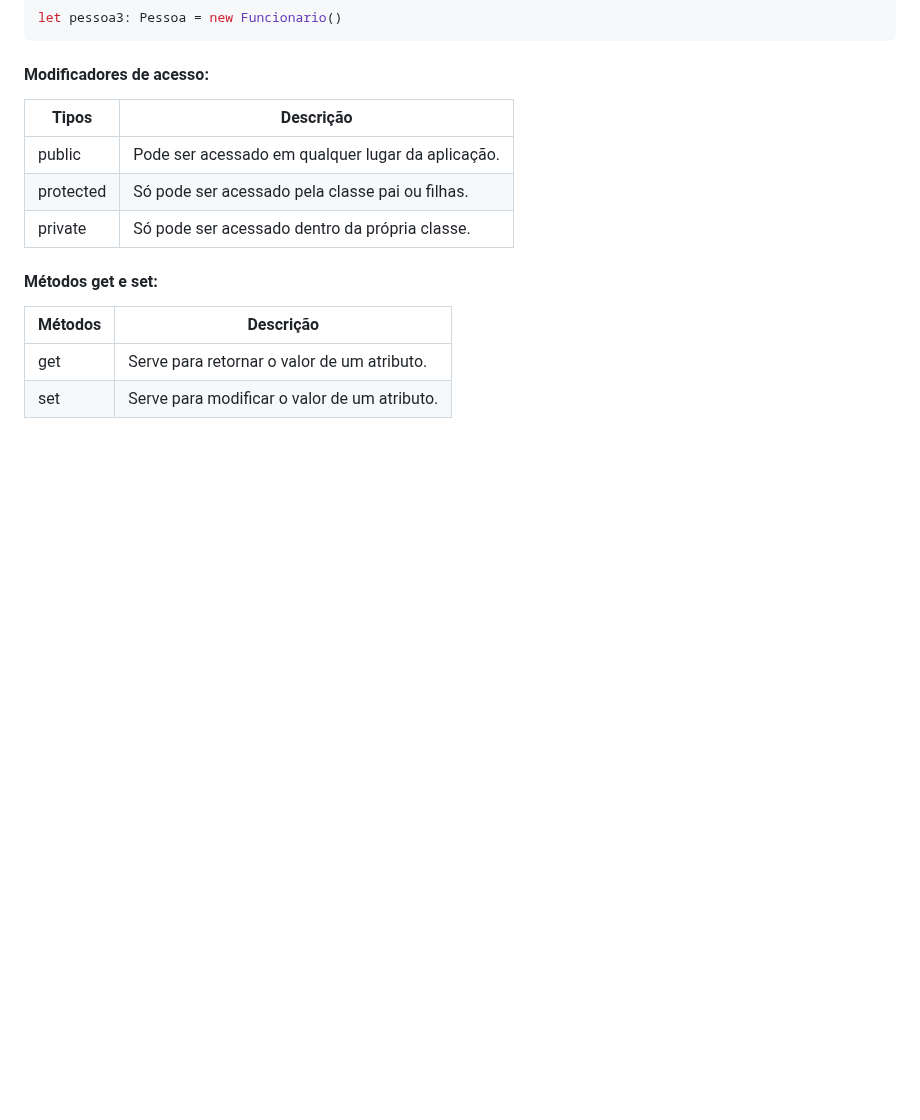
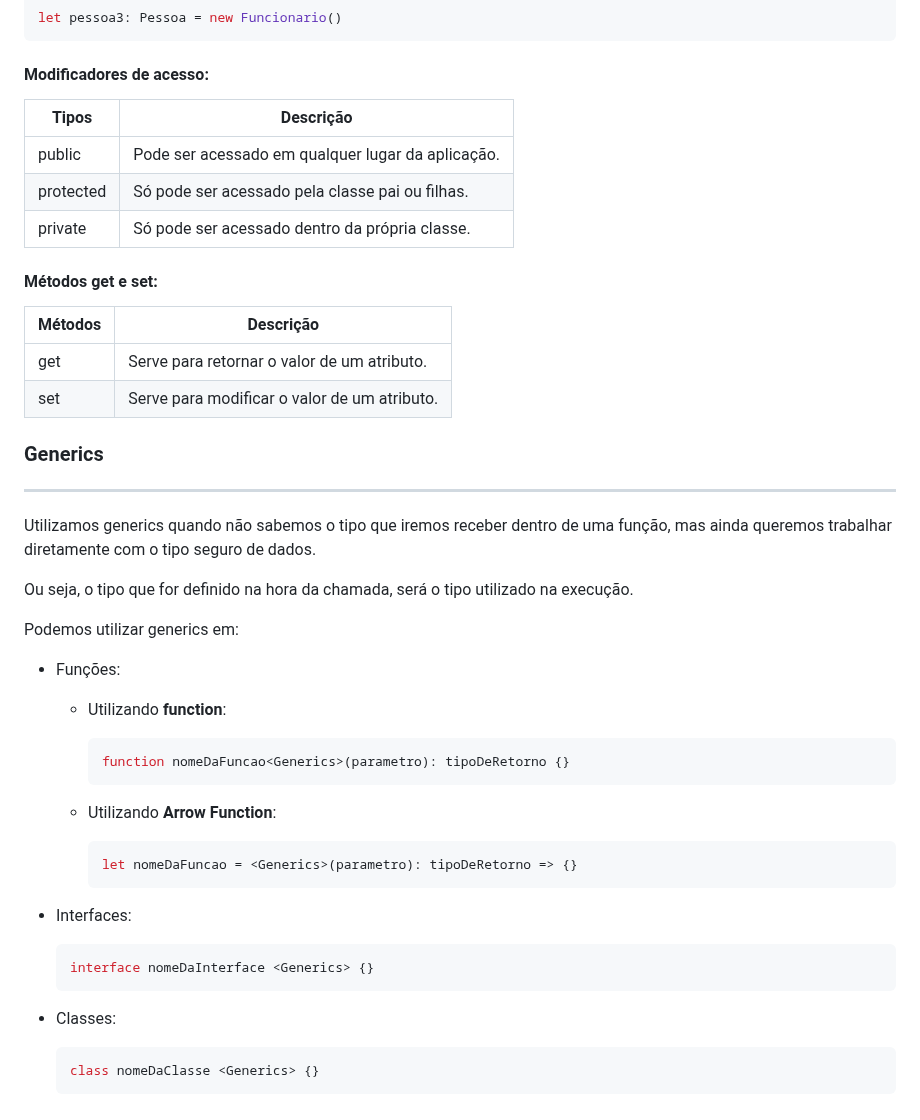
Before and after one commit to jardsonalan/anotacoes-typescript, a Markdown page: DevDojo/README.md, the part around one of its changes. Drawn GitHub-style; blank space fills up the shorter version.

````diff
--- a/DevDojo/README.md
+++ b/DevDojo/README.md
@@ -290,3 +328,34 @@ let pessoa3: Pessoa = new Funcionario()
 | --- | --- |
 | get | Serve para retornar o valor de um atributo. |
 | set | Serve para modificar o valor de um atributo. |
+
+### Generics
+---
+Utilizamos generics quando não sabemos o tipo que iremos receber dentro de uma função, mas ainda queremos trabalhar diretamente com o tipo seguro de dados.
+
+Ou seja, o tipo que for definido na hora da chamada, será o tipo utilizado na execução.
+
+Podemos utilizar generics em:
+- Funções:
+    - Utilizando **function**:
+
+        ```ts
+        function nomeDaFuncao<Generics>(parametro): tipoDeRetorno {}
+        ```
+    - Utilizando **Arrow Function**:
+
+        ```ts
+        let nomeDaFuncao = <Generics>(parametro): tipoDeRetorno => {}
+        ```
+
+- Interfaces:
+
+    ```ts
+    interface nomeDaInterface <Generics> {}
+    ```
+
+- Classes:
+
+    ```ts
+    class nomeDaClasse <Generics> {}
+    ```
````
Also changed, not shown: other parts of DevDojo/README.md (+43 -5 lines).
